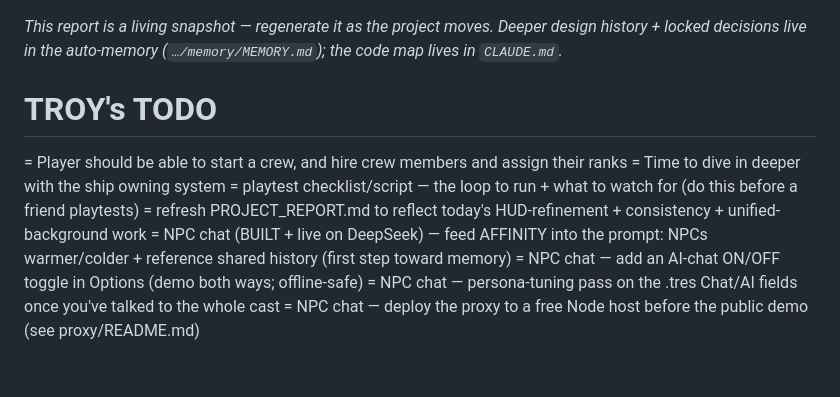
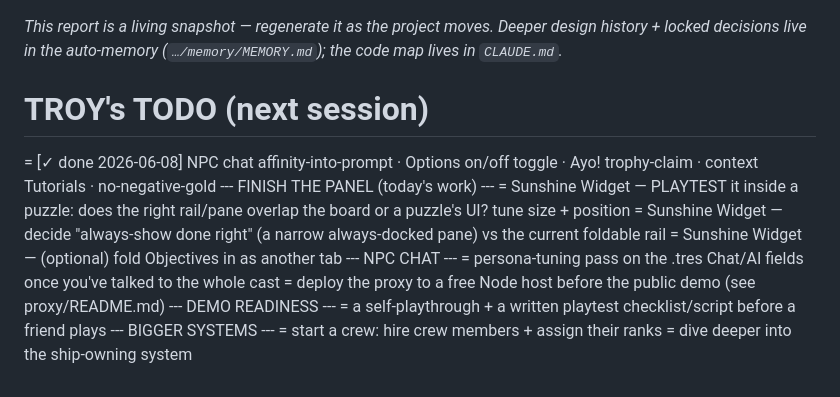
Before and after one commit to TairoyZone/shivaliva-shanty, a Markdown page: PROJECT_REPORT.md, the part around the change. Drawn GitHub-style.

Commit message:
docs: TODO list for next session (panel playtest, NPC persona-tuning + proxy deploy, demo, crew/ship)
Co-Authored-By: Claude Opus 4.8 (1M context) <noreply@anthropic.com>

```diff
--- a/PROJECT_REPORT.md
+++ b/PROJECT_REPORT.md
@@ -144,12 +144,17 @@ C. **Economy guard (2026-06-08):** gold can never go negative; cash play is gate
 _This report is a living snapshot — regenerate it as the project moves. Deeper design history + locked
 decisions live in the auto-memory (`…/memory/MEMORY.md`); the code map lives in `CLAUDE.md`._
 
-# TROY's TODO #
-= Player should be able to start a crew, and hire crew members and assign their ranks
-= Time to dive in deeper with the ship owning system
-= playtest checklist/script — the loop to run + what to watch for (do this before a friend playtests)
-= refresh PROJECT_REPORT.md to reflect today's HUD-refinement + consistency + unified-background work
-= NPC chat (BUILT + live on DeepSeek) — feed AFFINITY into the prompt: NPCs warmer/colder + reference shared history (first step toward memory)
-= NPC chat — add an AI-chat ON/OFF toggle in Options (demo both ways; offline-safe)
-= NPC chat — persona-tuning pass on the .tres Chat/AI fields once you've talked to the whole cast
-= NPC chat — deploy the proxy to a free Node host before the public demo (see proxy/README.md)
+# TROY's TODO (next session) #
+= [✓ done 2026-06-08] NPC chat affinity-into-prompt · Options on/off toggle · Ayo! trophy-claim · context Tutorials · no-negative-gold
+--- FINISH THE PANEL (today's work) ---
+= Sunshine Widget — PLAYTEST it inside a puzzle: does the right rail/pane overlap the board or a puzzle's UI? tune size + position
+= Sunshine Widget — decide "always-show done right" (a narrow always-docked pane) vs the current foldable rail
+= Sunshine Widget — (optional) fold Objectives in as another tab
+--- NPC CHAT ---
+= persona-tuning pass on the .tres Chat/AI fields once you've talked to the whole cast
+= deploy the proxy to a free Node host before the public demo (see proxy/README.md)
+--- DEMO READINESS ---
+= a self-playthrough + a written playtest checklist/script before a friend plays
+--- BIGGER SYSTEMS ---
+= start a crew: hire crew members + assign their ranks
+= dive deeper into the ship-owning system
```
